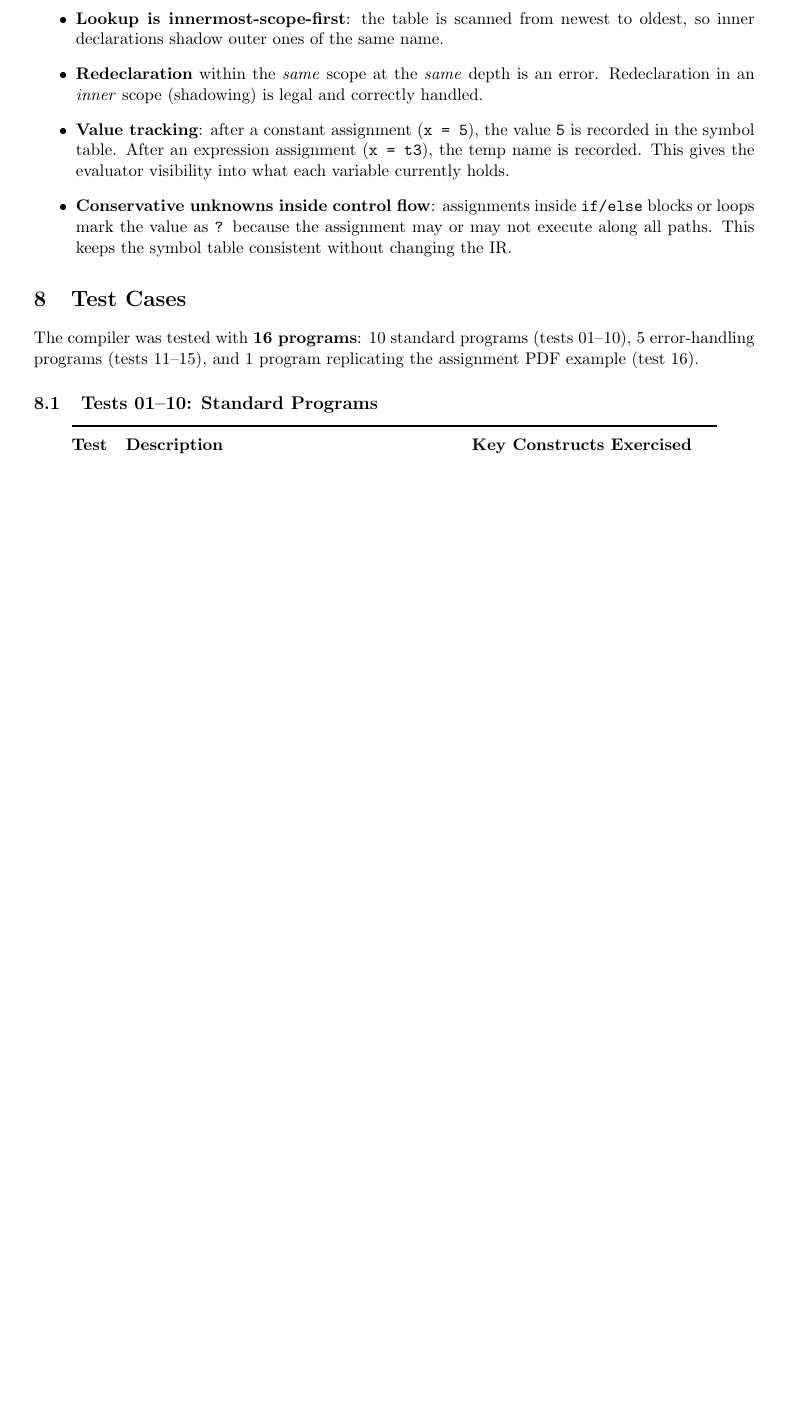
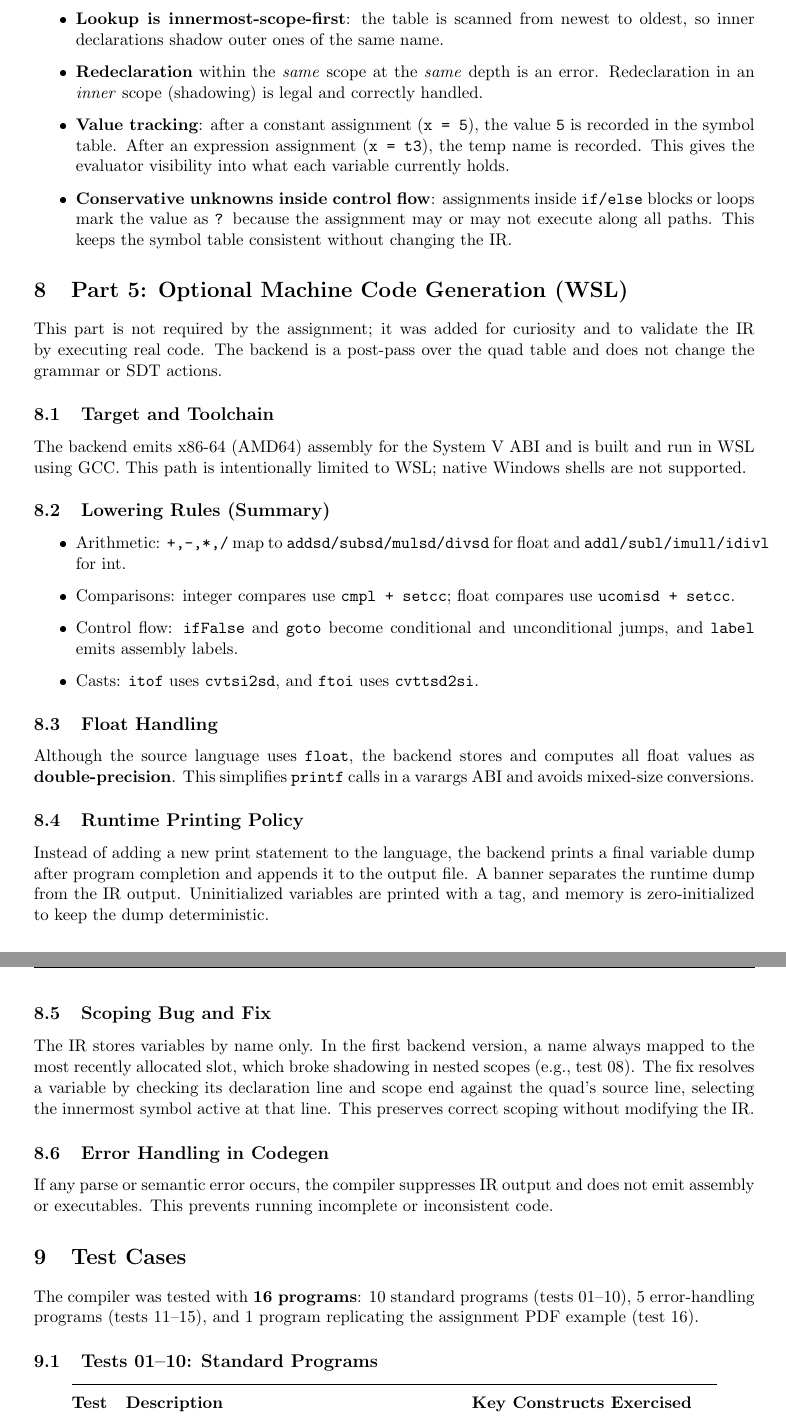
Before and after one commit to mohit-codes-21/Cyrix, a LaTeX document (A4/Report.tex): part of page 12 of 17 before the commit and two parts of pages 12 and 13 of 19 after it, the two joined at a grey line, cut so that both start at the same text, the shorter picture padded with empty space. The pictures show the PDF file A4/Report.pdf that the author committed with the source.

Commit message:
Edited Machine Code Generation part  in the Report

```diff
--- a/A4/Report.tex
+++ b/A4/Report.tex
@@ -485,6 +488,42 @@ typedef struct {
 \end{itemize}
 
 % ════════════════════════════════════════════════════════════════════════
+% ════════════════════════════════════════════════════════════════════════
+\section{Part 5: Optional Machine Code Generation (WSL)}
+% ════════════════════════════════════════════════════════════════════════
+
+This part is not required by the assignment; it was added for curiosity and to validate the IR by executing real code. The backend is a post-pass over the quad table and does not change the grammar or SDT actions.
+
+\subsection{Target and Toolchain}
+
+The backend emits x86-64 (AMD64) assembly for the System V ABI and is built and run in WSL using GCC. This path is intentionally limited to WSL; native Windows shells are not supported.
+
+\subsection{Lowering Rules (Summary)}
+
+\begin{itemize}
+    \item Arithmetic: \texttt{+,-,*,/} map to \texttt{addsd/subsd/mulsd/divsd} for float and \texttt{addl/subl/imull/idivl} for int.
+    \item Comparisons: integer compares use \texttt{cmpl + setcc}; float compares use \texttt{ucomisd + setcc}.
+    \item Control flow: \texttt{ifFalse} and \texttt{goto} become conditional and unconditional jumps, and \texttt{label} emits assembly labels.
+    \item Casts: \texttt{itof} uses \texttt{cvtsi2sd}, and \texttt{ftoi} uses \texttt{cvttsd2si}.
+\end{itemize}
+
+\subsection{Float Handling}
+
+Although the source language uses \texttt{float}, the backend stores and computes all float values as \textbf{double-precision}. This simplifies \texttt{printf} calls in a varargs ABI and avoids mixed-size conversions.
+
+\subsection{Runtime Printing Policy}
+
+Instead of adding a new print statement to the language, the backend prints a final variable dump after program completion and appends it to the output file. A banner separates the runtime dump from the IR output. Uninitialized variables are printed with a tag, and memory is zero-initialized to keep the dump deterministic.
+
+\subsection{Scoping Bug and Fix}
+
+The IR stores variables by name only. In the first backend version, a name always mapped to the most recently allocated slot, which broke shadowing in nested scopes (e.g., test 08). The fix resolves a variable by checking its declaration line and scope end against the quad's source line, selecting the innermost symbol active at that line. This preserves correct scoping without modifying the IR.
+
+\subsection{Error Handling in Codegen}
+
+If any parse or semantic error occurs, the compiler suppresses IR output and does not emit assembly or executables. This prevents running incomplete or inconsistent code.
+
+% ════════════════════════════════════════════════════════════════════════
 \section{Test Cases}
 % ════════════════════════════════════════════════════════════════════════
 
@@ -540,3 +579,7 @@ e = d / 2;
 |   12 | e=t7        | =     | t7   | -    | e    | line 7  |
 \end{lstlisting}
 
+\textbf{Final variable dump (runtime):}
+\begin{lstlisting}[style=outputstyle]
+a = 5
+b = 10
@@ -563,6 +611,12 @@ while (i < 5) {
 |    9 | i=t3              | =       | t3   | -    | i    | line 6  |
 |   10 | goto L1           | goto    | L1   | -    | -    | line 7  |
 |   11 | label L2          | label   | L2   | -    | -    | line 7  |
+\end{lstlisting}
+
+\textbf{Final variable dump (runtime):}
+\begin{lstlisting}[style=outputstyle]
+i = 5
+sum = 10
 \end{lstlisting}
 
 \subsubsection{Test 07 --- Nested if-else (Excerpt)}
@@ -600,3 +657,6 @@ Each \texttt{goto} is correctly back-patched to its matching end-label via the L
+grade = 9
+\end{lstlisting}
+
 \subsubsection{Test 08 --- Scoping (Excerpt)}
 
 \textbf{Source:}
@@ -613,6 +673,13 @@ int result = x + y;  /* uses outer x=1 */
 
 The symbol table snapshot after the outer block closes correctly shows the inner \texttt{x} (scope 1) as \texttt{gone} and the outer \texttt{x} (scope 0) as \texttt{active}. The quad \texttt{(+, x, y, t4)} for \texttt{result} uses the outer \texttt{x=1}.
 
+\textbf{Final variable dump (runtime):}
+\begin{lstlisting}[style=outputstyle]
+x = 1
+y = 302
+result = 303
+\end{lstlisting}
+
 \subsubsection{Test 09 --- break and continue}
 
 \textbf{Source:}
@@ -628,6 +695,12 @@ for (i = 0; i < 10; i = i + 1) {
 \begin{lstlisting}[style=outputstyle]
 |   14 | goto L6   |  <- break:    jumps to Lend (L6), back-patched
 |   18 | goto L2   |  <- continue: jumps to Lupdate (L2)
+\end{lstlisting}
+
+\textbf{Final variable dump (runtime):}
+\begin{lstlisting}[style=outputstyle]
+sum = 8
+i = 5
 \end{lstlisting}
 
 \subsection{Tests 11--15: Error Handling}
@@ -675,6 +750,13 @@ a = b * -c + b * -c;
 |    7 | t4=b*t3       | *     | b    | t3   | t4   | line 4  |
 |    8 | t5=t2+t4      | +     | t2   | t4   | t5   | line 4  |
 |    9 | a=t5          | =     | t5   | -    | a    | line 4  |
+\end{lstlisting}
+
+\textbf{Final variable dump (runtime):}
+\begin{lstlisting}[style=outputstyle]
+a = -12
+b = 2
+c = 3
 \end{lstlisting}
 
 This is an exact match of the quadruple table shown in the assignment specification.
```
Also changed, not shown: A4/README.md, A4/Report.pdf, A4/Report.tex (31 more changed lines).
